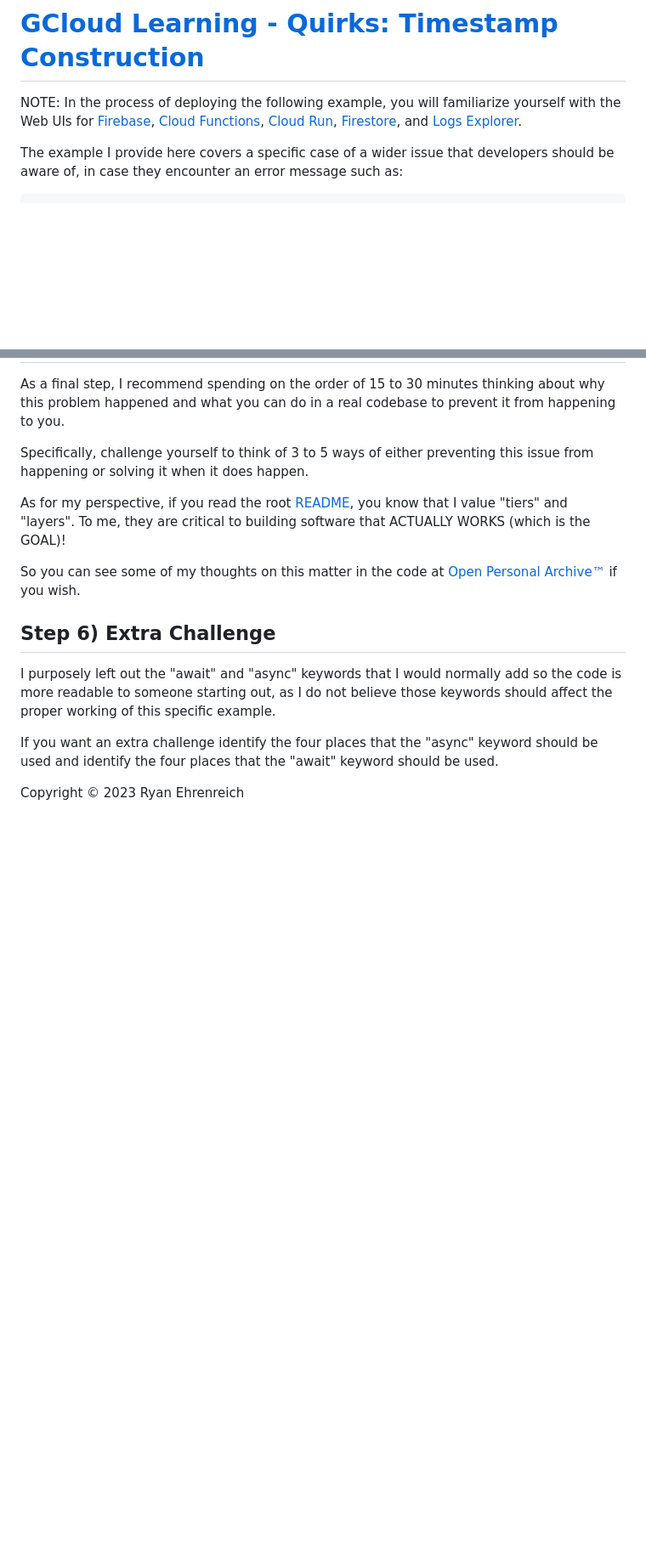
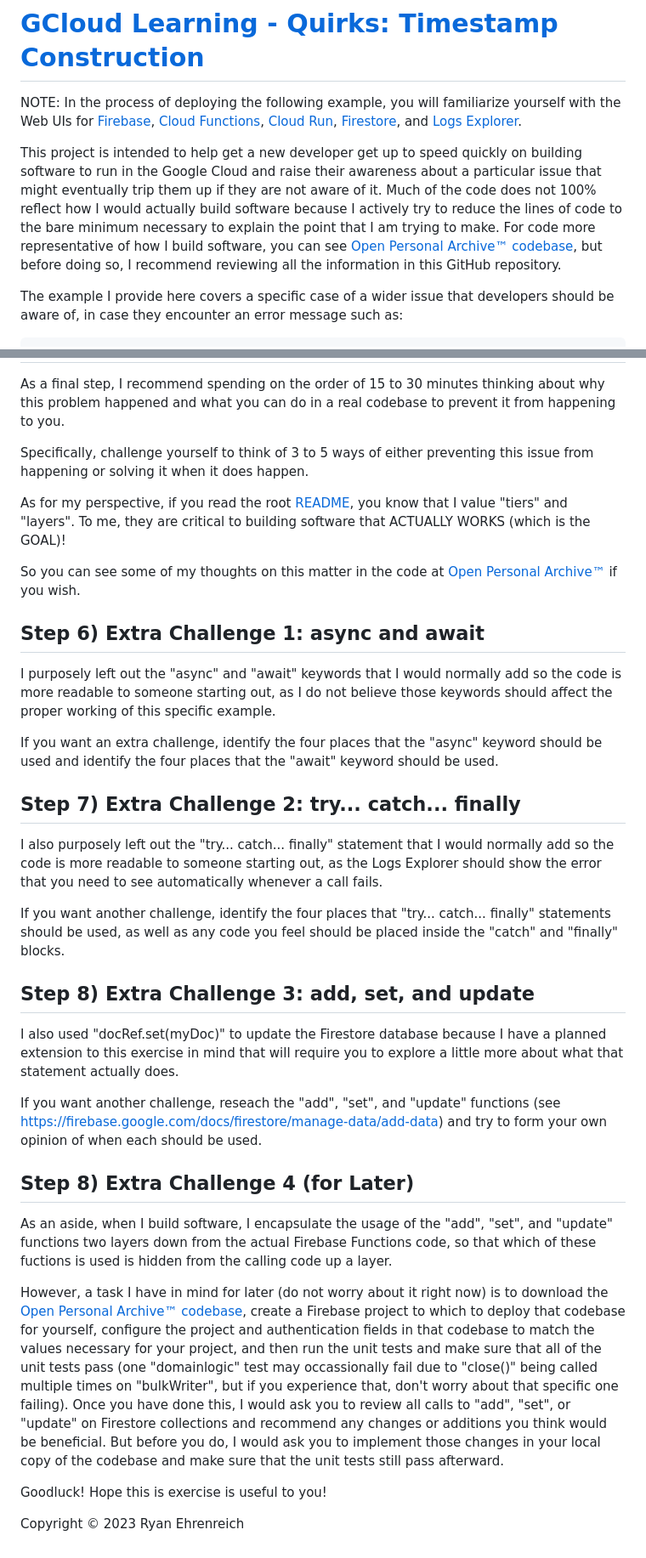
Before and after one commit to rehrenreich/gcloud-learning, a Markdown page: quirks/timestamp_construction/README.md, 2 parts joined by grey strips. Shown: that part at 85% size. GitHub-like rendering; blank space fills up the shorter version.

Commit message:
* Updated README.

```diff
--- a/quirks/timestamp_construction/README.md
+++ b/quirks/timestamp_construction/README.md
@@ -1,6 +1,8 @@
 # [GCloud Learning - Quirks: Timestamp Construction](https://github.com/rehrenreich/gcloud-learning/tree/main/quirks/timestamp_construction)
 
 NOTE: In the process of deploying the following example, you will familiarize yourself with the Web UIs for [Firebase](https://console.firebase.google.com/u/0/), [Cloud Functions](https://console.cloud.google.com/functions/), [Cloud Run](https://console.cloud.google.com/run/), [Firestore](https://console.cloud.google.com/firestore/), and [Logs Explorer](https://console.cloud.google.com/logs/).
+
+This project is intended to help get a new developer get up to speed quickly on building software to run in the Google Cloud and raise their awareness about a particular issue that might eventually trip them up if they are not aware of it. Much of the code does not 100% reflect how I would actually build software because I actively try to reduce the lines of code to the bare minimum necessary to explain the point that I am trying to make. For code more representative of how I build software, you can see [Open Personal Archive™ codebase](https://github.com/vkehren/open-personal-archive/tree/main/code/), but before doing so, I recommend reviewing all the information in this GitHub repository.
 
 The example I provide here covers a specific case of a wider issue that developers should be aware of, in case they encounter an error message such as:
 
@@ -95,10 +101,30 @@ As for my perspective, if you read the root [README](https://github.com/rehrenre
 
 So you can see some of my thoughts on this matter in the code at [Open Personal Archive™](https://github.com/vkehren/open-personal-archive) if you wish.
 
-## Step 6) Extra Challenge
+## Step 6) Extra Challenge 1: async and await
 
-I purposely left out the "await" and "async" keywords that I would normally add so the code is more readable to someone starting out, as I do not believe those keywords should affect the proper working of this specific example.
+I purposely left out the "async" and "await" keywords that I would normally add so the code is more readable to someone starting out, as I do not believe those keywords should affect the proper working of this specific example.
 
-If you want an extra challenge identify the four places that the "async" keyword should be used and identify the four places that the "await" keyword should be used.
+If you want an extra challenge, identify the four places that the "async" keyword should be used and identify the four places that the "await" keyword should be used.
+
+## Step 7) Extra Challenge 2: try... catch... finally
+
+I also purposely left out the "try... catch... finally" statement that I would normally add so the code is more readable to someone starting out, as the Logs Explorer should show the error that you need to see automatically whenever a call fails.
+
+If you want another challenge, identify the four places that "try... catch... finally" statements should be used, as well as any code you feel should be placed inside the "catch" and "finally" blocks.
+
+## Step 8) Extra Challenge 3: add, set, and update
+
+I also used "docRef.set(myDoc)" to update the Firestore database because I have a planned extension to this exercise in mind that will require you to explore a little more about what that statement actually does.
+
+If you want another challenge, reseach the "add", "set", and "update" functions (see https://firebase.google.com/docs/firestore/manage-data/add-data) and try to form your own opinion of when each should be used.
+
+## Step 8) Extra Challenge 4 (for Later)
+
+As an aside, when I build software, I encapsulate the usage of the "add", "set", and "update" functions two layers down from the actual Firebase Functions code, so that which of these fuctions is used is hidden from the calling code up a layer.
+
+However, a task I have in mind for later (do not worry about it right now) is to download the [Open Personal Archive™ codebase](https://github.com/vkehren/open-personal-archive/tree/main/code/), create a Firebase project to which to deploy that codebase for yourself, configure the project and authentication fields in that codebase to match the values necessary for your project, and then run the unit tests and make sure that all of the unit tests pass (one "domainlogic" test may occassionally fail due to "close()" being called multiple times on "bulkWriter", but if you experience that, don't worry about that specific one failing). Once you have done this, I would ask you to review all calls to "add", "set", or "update" on Firestore collections and recommend any changes or additions you think would be beneficial. But before you do, I would ask you to implement those changes in your local copy of the codebase and make sure that the unit tests still pass afterward.
+
+Goodluck! Hope this is exercise is useful to you!
 
 Copyright © 2023 Ryan Ehrenreich
```
Also changed, not shown: other parts of quirks/timestamp_construction/README.md (+4 -0 lines).
